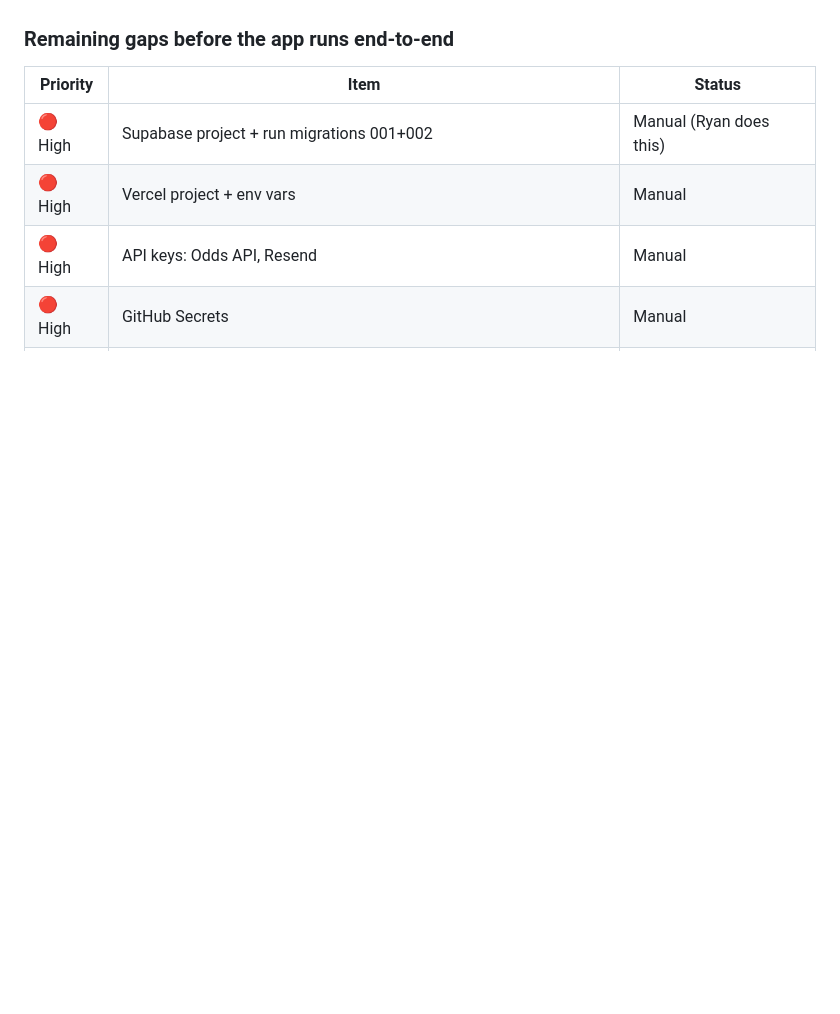
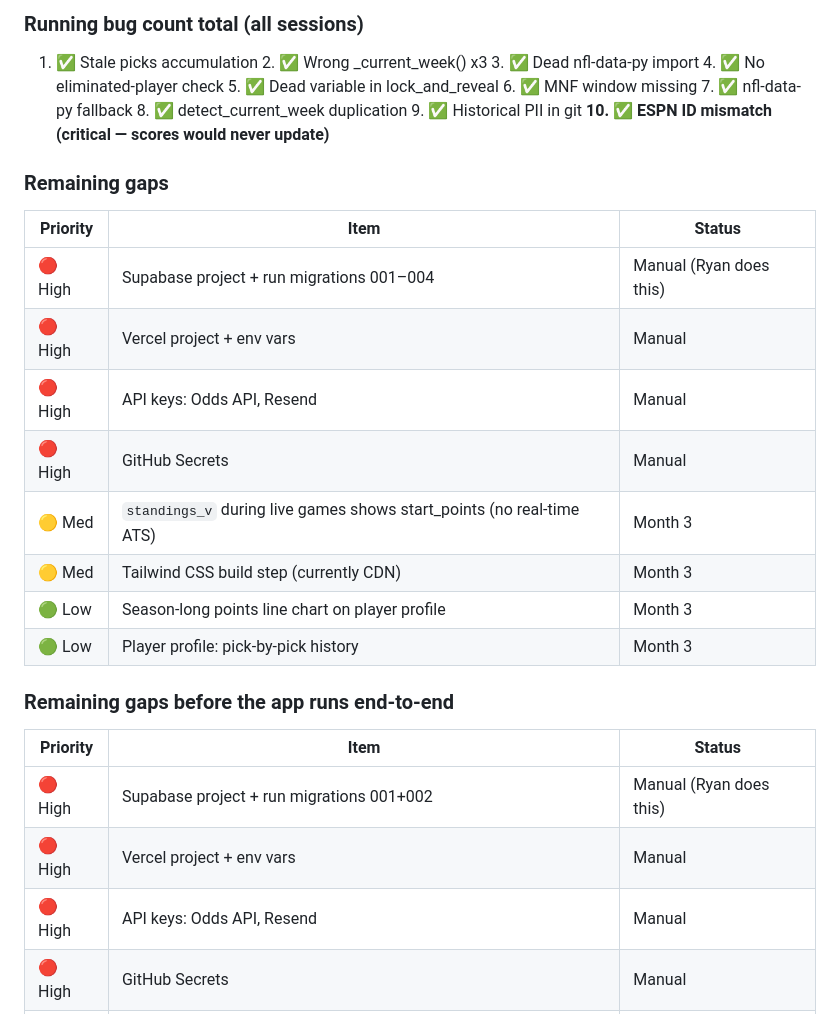
Before and after one commit to RyanG73/NFL_Picks_Pool, a Markdown page: PROGRESS.md, the part around one of its changes. Drawn GitHub-style; blank space fills up the shorter version.

```diff
--- a/PROGRESS.md
+++ b/PROGRESS.md
@@ -204,3 +220,18 @@ After 6 iterations, the codebase has no known logic bugs. Key fixes made during
+### Running bug count total (all sessions)
+1. ✅ Stale picks accumulation  2. ✅ Wrong _current_week() x3  3. ✅ Dead nfl-data-py import  4. ✅ No eliminated-player check  5. ✅ Dead variable in lock_and_reveal  6. ✅ MNF window missing  7. ✅ nfl-data-py fallback  8. ✅ detect_current_week duplication  9. ✅ Historical PII in git  **10. ✅ ESPN ID mismatch (critical — scores would never update)**
+
+### Remaining gaps
+
+| Priority | Item | Status |
+|---|---|---|
+| 🔴 High | Supabase project + run migrations 001–004 | Manual (Ryan does this) |
+| 🔴 High | Vercel project + env vars | Manual |
+| 🔴 High | API keys: Odds API, Resend | Manual |
+| 🔴 High | GitHub Secrets | Manual |
+| 🟡 Med | `standings_v` during live games shows start_points (no real-time ATS) | Month 3 |
+| 🟡 Med | Tailwind CSS build step (currently CDN) | Month 3 |
+| 🟢 Low | Season-long points line chart on player profile | Month 3 |
+| 🟢 Low | Player profile: pick-by-pick history | Month 3 |
 
 ### Remaining gaps before the app runs end-to-end
 
```
Also changed, not shown: other parts of PROGRESS.md (+18 -2 lines).
